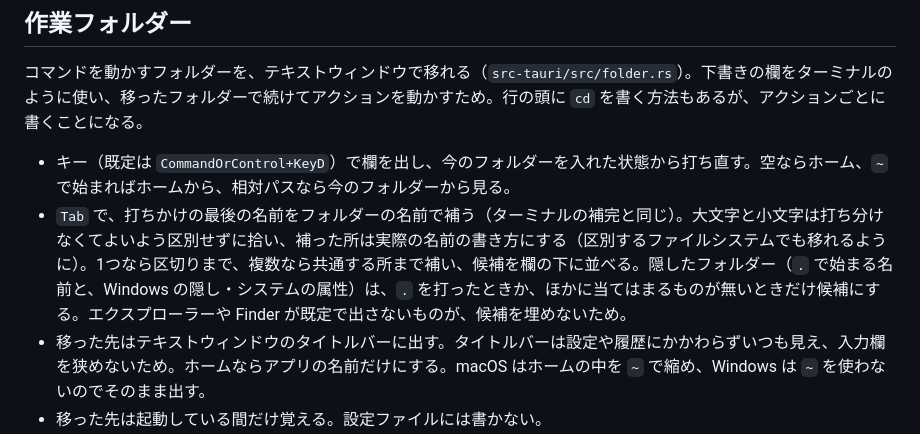
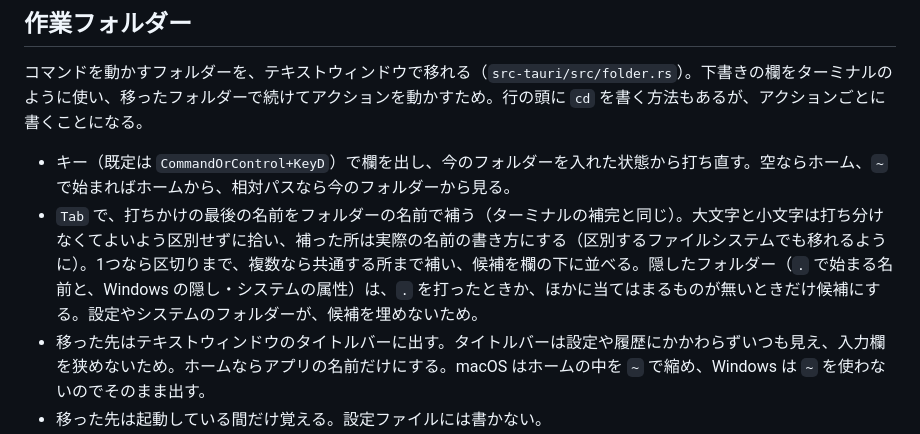
Before and after one commit to miyabi-satoh/mawok, a Markdown page: docs/actions.md, the part around the change. Rendered like a GitHub page.

Commit message:
隠したフォルダーを候補から外す理由を、実際に外すものに合わせる

```diff
--- a/docs/actions.md
+++ b/docs/actions.md
@@ -46,7 +46,7 @@
 コマンドを動かすフォルダーを、テキストウィンドウで移れる（`src-tauri/src/folder.rs`）。下書きの欄をターミナルのように使い、移ったフォルダーで続けてアクションを動かすため。行の頭に `cd` を書く方法もあるが、アクションごとに書くことになる。
 
 - キー（既定は `CommandOrControl+KeyD`）で欄を出し、今のフォルダーを入れた状態から打ち直す。空ならホーム、`~` で始まればホームから、相対パスなら今のフォルダーから見る。
-- `Tab` で、打ちかけの最後の名前をフォルダーの名前で補う（ターミナルの補完と同じ）。大文字と小文字は打ち分けなくてよいよう区別せずに拾い、補った所は実際の名前の書き方にする（区別するファイルシステムでも移れるように）。1つなら区切りまで、複数なら共通する所まで補い、候補を欄の下に並べる。隠したフォルダー（`.` で始まる名前と、Windows の隠し・システムの属性）は、`.` を打ったときか、ほかに当てはまるものが無いときだけ候補にする。エクスプローラーや Finder が既定で出さないものが、候補を埋めないため。
+- `Tab` で、打ちかけの最後の名前をフォルダーの名前で補う（ターミナルの補完と同じ）。大文字と小文字は打ち分けなくてよいよう区別せずに拾い、補った所は実際の名前の書き方にする（区別するファイルシステムでも移れるように）。1つなら区切りまで、複数なら共通する所まで補い、候補を欄の下に並べる。隠したフォルダー（`.` で始まる名前と、Windows の隠し・システムの属性）は、`.` を打ったときか、ほかに当てはまるものが無いときだけ候補にする。設定やシステムのフォルダーが、候補を埋めないため。
 - 移った先はテキストウィンドウのタイトルバーに出す。タイトルバーは設定や履歴にかかわらずいつも見え、入力欄を狭めないため。ホームならアプリの名前だけにする。macOS はホームの中を `~` で縮め、Windows は `~` を使わないのでそのまま出す。
 - 移った先は起動している間だけ覚える。設定ファイルには書かない。
 - 登録したアクションと、一覧で打った行の両方に効く。AI のアクションには関わらない。
```
